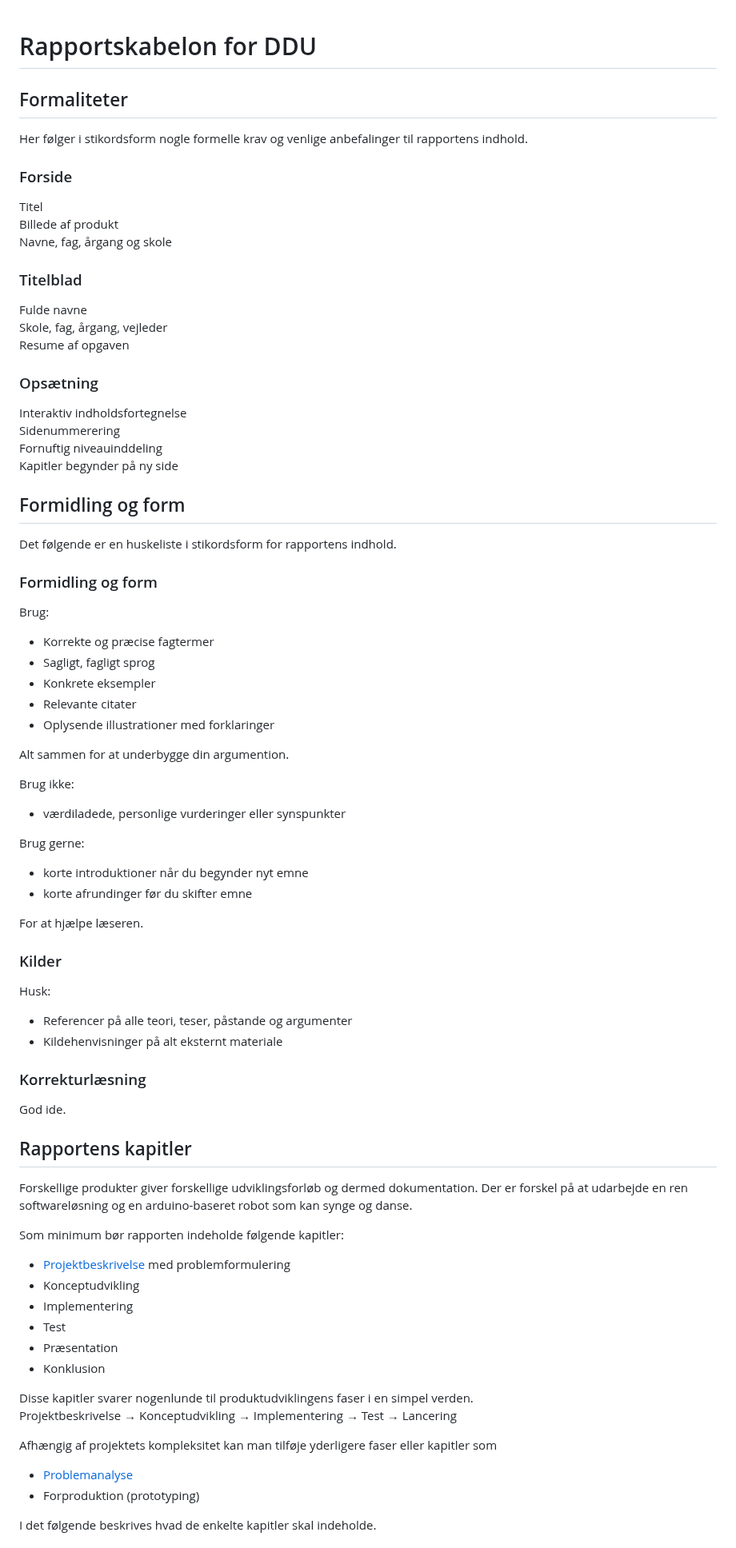
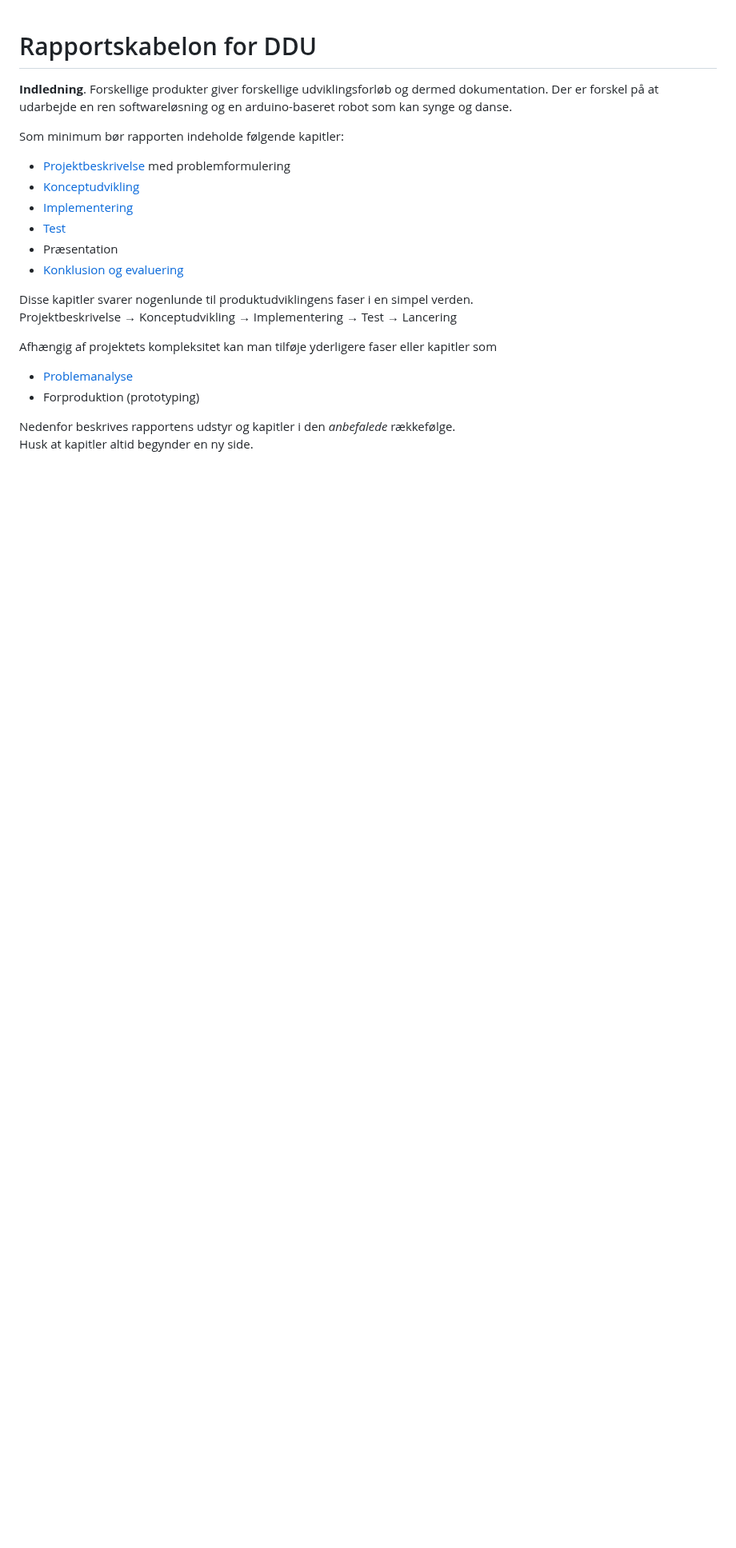
Before and after one commit to kirkby/ddu, a Markdown page: rapportskabelon.md, the part around one of its changes. Shown at 80% size. Drawn GitHub-style; blank space fills up the shorter version.

```diff
--- a/rapportskabelon.md
+++ b/rapportskabelon.md
@@ -1,65 +1,14 @@
 # Rapportskabelon for DDU
 
-## Formaliteter
-Her følger i stikordsform nogle formelle krav og venlige anbefalinger til rapportens indhold.
-
-### Forside
-Titel
-Billede af produkt
-Navne, fag, årgang og skole
-
-### Titelblad
-Fulde navne
-Skole, fag, årgang, vejleder
-Resume af opgaven
-
-### Opsætning
-Interaktiv indholdsfortegnelse
-Sidenummerering
-Fornuftig niveauinddeling
-Kapitler begynder på ny side
-
-## Formidling og form
-Det følgende er en huskeliste i stikordsform for rapportens indhold.
-
-### Formidling og form
-Brug:
- - Korrekte og præcise fagtermer
- - Sagligt, fagligt sprog
- - Konkrete eksempler
- - Relevante citater
- - Oplysende illustrationer med forklaringer
-
-Alt sammen for at underbygge din argumention.
-
-Brug ikke:
- - værdiladede, personlige vurderinger eller synspunkter
-
-Brug gerne:
- - korte introduktioner når du begynder nyt emne
- - korte afrundinger før du skifter emne
-
-For at hjælpe læseren.
-
-### Kilder
-Husk:
- - Referencer på alle teori, teser, påstande og argumenter
- - Kildehenvisninger på alt eksternt materiale
-
-### Korrekturlæsning
-God ide.
-
-
-## Rapportens kapitler
-Forskellige produkter giver forskellige udviklingsforløb og dermed dokumentation. Der er forskel på at udarbejde en ren softwareløsning og en arduino-baseret robot som kan synge og danse.
+**Indledning**. Forskellige produkter giver forskellige udviklingsforløb og dermed dokumentation. Der er forskel på at udarbejde en ren softwareløsning og en arduino-baseret robot som kan synge og danse.
 
 Som minimum bør rapporten indeholde følgende kapitler:
 - [Projektbeskrivelse](#projektbeskrivelse)  med problemformulering
-- Konceptudvikling
-- Implementering
-- Test
+- [Konceptudvikling](#konceptudvikling)
+- [Implementering](#implementering)
+- [Test](#test)
 - Præsentation
-- Konklusion
+- [Konklusion og evaluering](#konklusion-og-evaluering)
 
 Disse kapitler svarer nogenlunde til produktudviklingens faser i en simpel verden.
 Projektbeskrivelse &rarr; Konceptudvikling &rarr; Implementering &rarr; Test &rarr; Lancering
@@ -68,5 +17,6 @@ Afhængig af projektets kompleksitet kan man tilføje yderligere faser eller kap
 - [Problemanalyse](#problemanalyse)
 - Forproduktion (prototyping)
 
-I det følgende beskrives hvad de enkelte kapitler skal indeholde.
+Nedenfor beskrives rapportens udstyr og kapitler i den _anbefalede_ rækkefølge.
+Husk at kapitler altid begynder en ny side.
 
```
Also changed, not shown: other parts of rapportskabelon.md (+79 -63 lines), rapportskrivning.md (added, +36 -0 lines).
